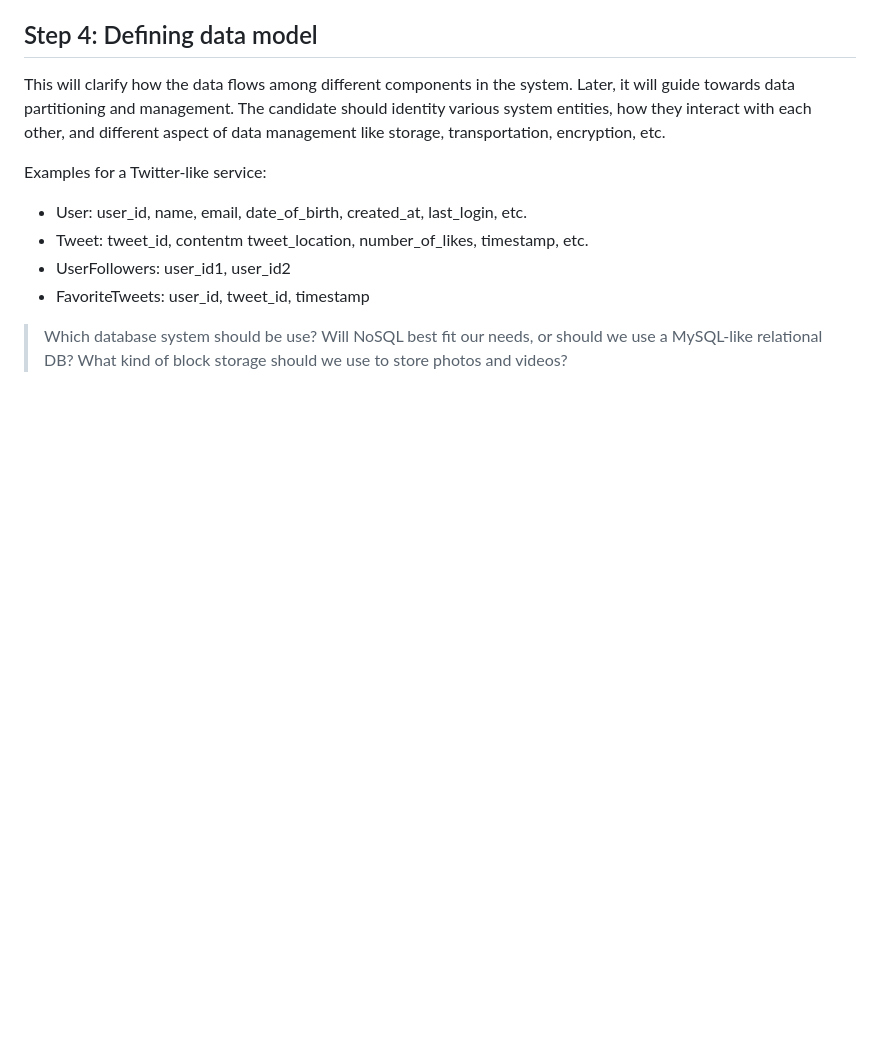
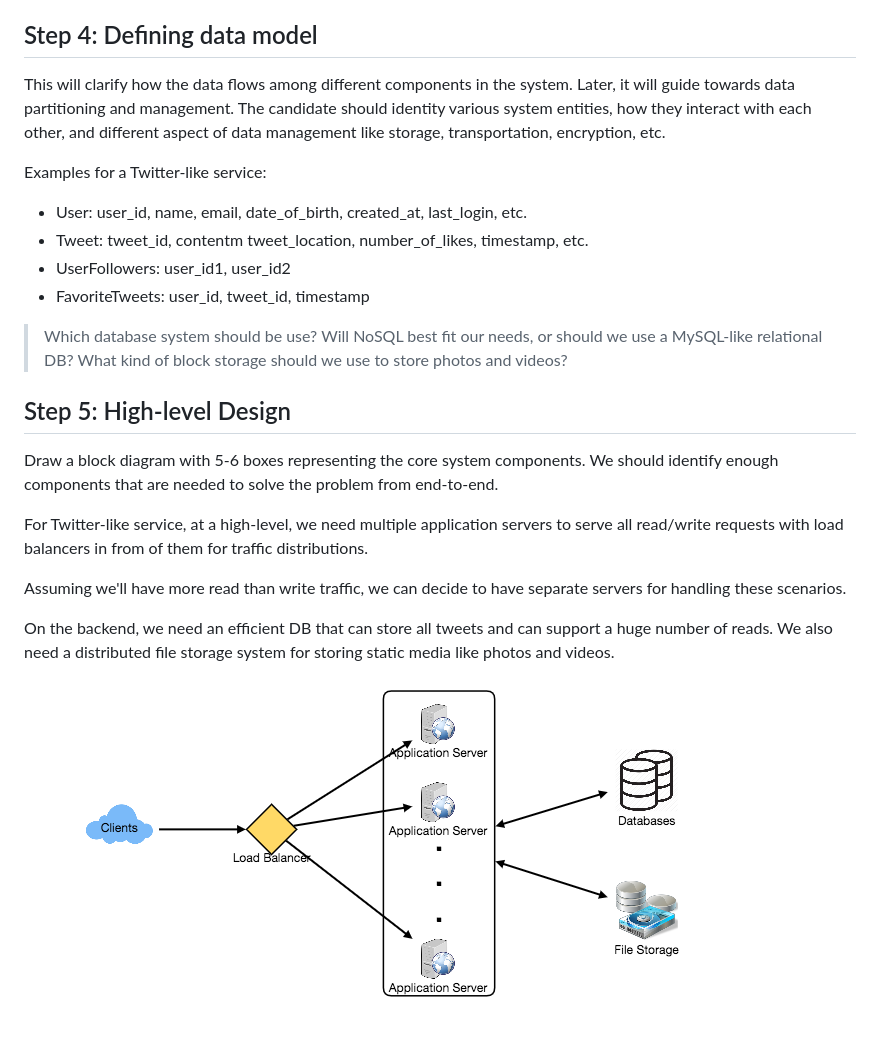
Before and after one commit to gitgik/distributed-system-design, a Markdown page: README.md, the part around the change. Drawn GitHub-style; pictures changed too: images/twitter_like_high_level.png (added); blank space fills up the shorter version.

Commit message:
add high level and data model descriptions

```diff
--- a/README.md
+++ b/README.md
@@ -60,3 +60,14 @@ Examples for a Twitter-like service:
  - FavoriteTweets: user_id, tweet_id, timestamp
 
  > Which database system should be use? Will NoSQL best fit our needs, or should we use a MySQL-like relational DB? What kind of block storage should we use to store photos and videos?
+
+ ## Step 5: High-level Design
+ Draw a block diagram with 5-6 boxes representing the core system components. We should identify enough components that are needed to solve the problem from end-to-end.
+
+For Twitter-like service, at a high-level, we need multiple application servers to serve all read/write requests with load balancers in from of them for traffic distributions.
+
+Assuming we'll have more read than write traffic, we can decide to have separate servers for handling these scenarios.
+
+On the backend, we need an efficient DB that can store all tweets and can support a huge number of reads. We also need a distributed file storage system for storing static media like photos and videos.
+
+![](images/twitter_like_high_level.png)
```
